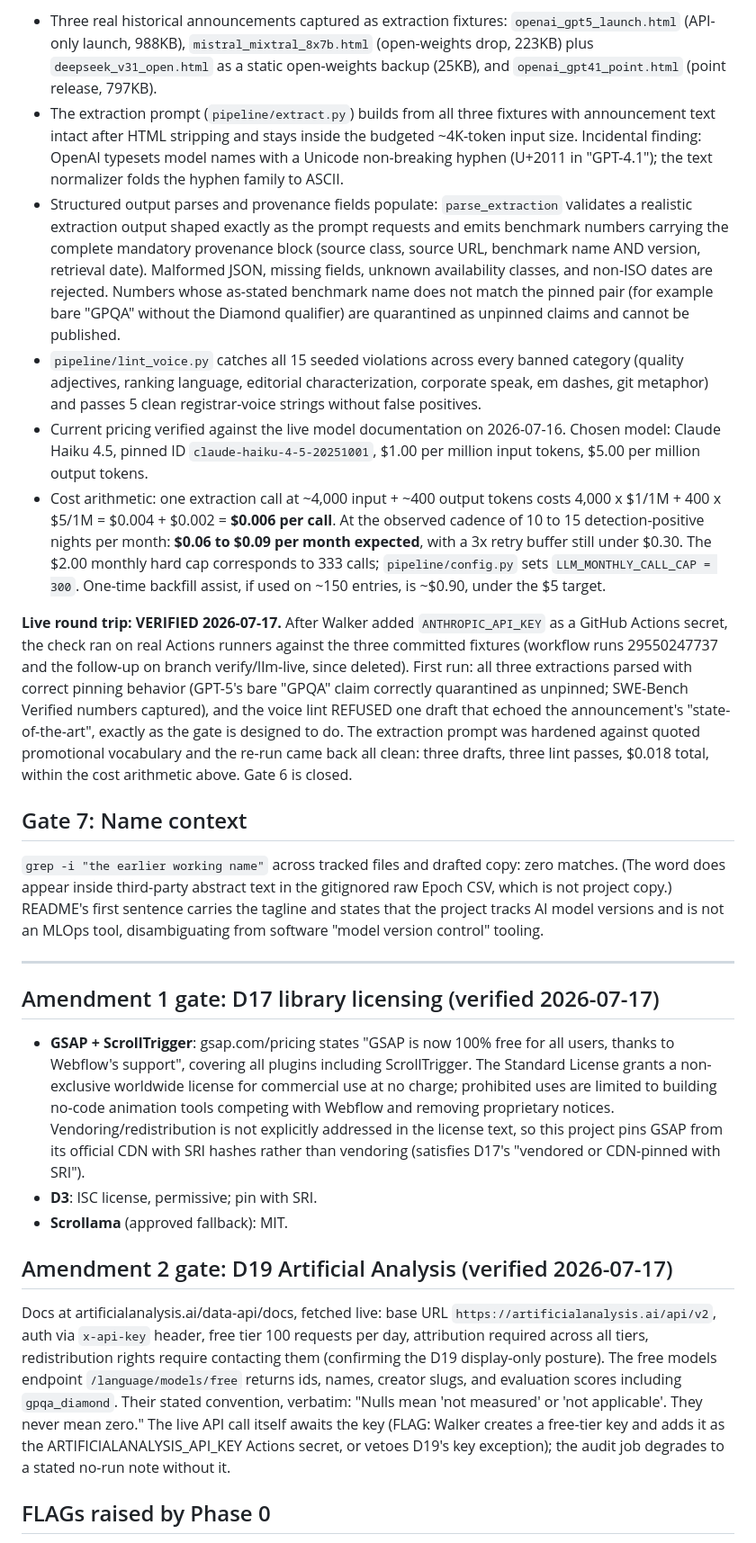
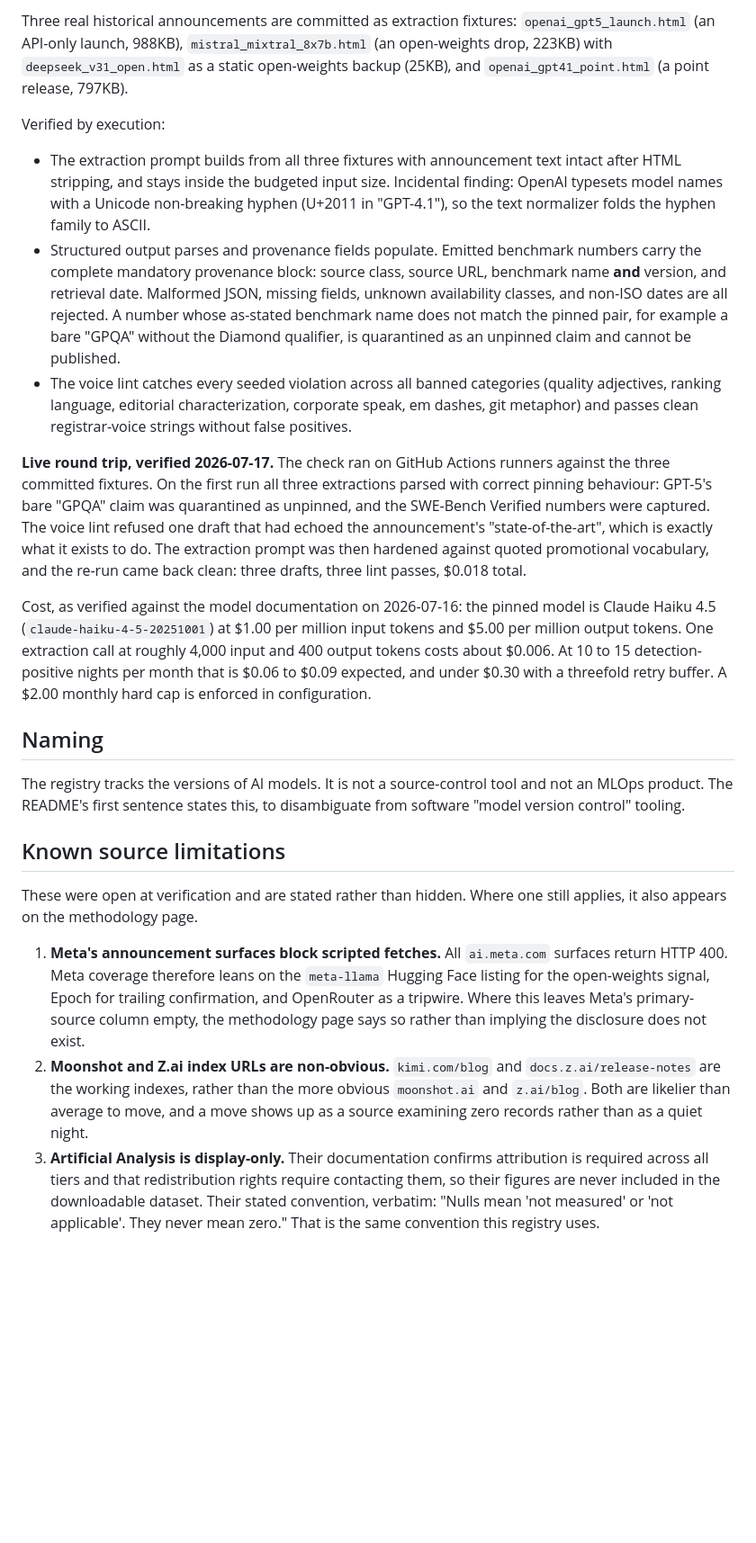
Before and after one commit to wrobinson127/versioncontrol, a Markdown page: docs/verification_report.md, the part around one of its changes. Shown at 90% size. Rendered like a GitHub page; blank space fills up the shorter version.

```diff
--- a/docs/verification_report.md
+++ b/docs/verification_report.md
@@ -111,28 +167,62 @@ Verified by execution (test run: `python -m pytest pipeline/tests`, 13 passed):
 
-- Three real historical announcements captured as extraction fixtures: `openai_gpt5_launch.html` (API-only launch, 988KB), `mistral_mixtral_8x7b.html` (open-weights drop, 223KB) plus `deepseek_v31_open.html` as a static open-weights backup (25KB), and `openai_gpt41_point.html` (point release, 797KB).
-- The extraction prompt (`pipeline/extract.py`) builds from all three fixtures with announcement text intact after HTML stripping and stays inside the budgeted ~4K-token input size. Incidental finding: OpenAI typesets model names with a Unicode non-breaking hyphen (U+2011 in "GPT-4.1"); the text normalizer folds the hyphen family to ASCII.
-- Structured output parses and provenance fields populate: `parse_extraction` validates a realistic extraction output shaped exactly as the prompt requests and emits benchmark numbers carrying the complete mandatory provenance block (source class, source URL, benchmark name AND version, retrieval date). Malformed JSON, missing fields, unknown availability classes, and non-ISO dates are rejected. Numbers whose as-stated benchmark name does not match the pinned pair (for example bare "GPQA" without the Diamond qualifier) are quarantined as unpinned claims and cannot be published.
-- `pipeline/lint_voice.py` catches all 15 seeded violations across every banned category (quality adjectives, ranking language, editorial characterization, corporate speak, em dashes, git metaphor) and passes 5 clean registrar-voice strings without false positives.
-- Current pricing verified against the live model documentation on 2026-07-16. Chosen model: Claude Haiku 4.5, pinned ID `claude-haiku-4-5-20251001`, $1.00 per million input tokens, $5.00 per million output tokens.
-- Cost arithmetic: one extraction call at ~4,000 input + ~400 output tokens costs 4,000 x $1/1M + 400 x $5/1M = $0.004 + $0.002 = **$0.006 per call**. At the observed cadence of 10 to 15 detection-positive nights per month: **$0.06 to $0.09 per month expected**, with a 3x retry buffer still under $0.30. The $2.00 monthly hard cap corresponds to 333 calls; `pipeline/config.py` sets `LLM_MONTHLY_CALL_CAP = 300`. One-time backfill assist, if used on ~150 entries, is ~$0.90, under the $5 target.
+Three real historical announcements are committed as extraction fixtures:
+`openai_gpt5_launch.html` (an API-only launch, 988KB), `mistral_mixtral_8x7b.html` (an
+open-weights drop, 223KB) with `deepseek_v31_open.html` as a static open-weights backup (25KB),
+and `openai_gpt41_point.html` (a point release, 797KB).
 
-**Live round trip: VERIFIED 2026-07-17.** After Walker added `ANTHROPIC_API_KEY` as a GitHub Actions secret, the check ran on real Actions runners against the three committed fixtures (workflow runs 29550247737 and the follow-up on branch verify/llm-live, since deleted). First run: all three extractions parsed with correct pinning behavior (GPT-5's bare "GPQA" claim correctly quarantined as unpinned; SWE-Bench Verified numbers captured), and the voice lint REFUSED one draft that echoed the announcement's "state-of-the-art", exactly as the gate is designed to do. The extraction prompt was hardened against quoted promotional vocabulary and the re-run came back all clean: three drafts, three lint passes, $0.018 total, within the cost arithmetic above. Gate 6 is closed.
+Verified by execution:
 
-## Gate 7: Name context
+- The extraction prompt builds from all three fixtures with announcement text intact after HTML
+  stripping, and stays inside the budgeted input size. Incidental finding: OpenAI typesets model
+  names with a Unicode non-breaking hyphen (U+2011 in "GPT-4.1"), so the text normalizer folds the
+  hyphen family to ASCII.
+- Structured output parses and provenance fields populate. Emitted benchmark numbers carry the
+  complete mandatory provenance block: source class, source URL, benchmark name **and** version,
+  and retrieval date. Malformed JSON, missing fields, unknown availability classes, and non-ISO
+  dates are all rejected. A number whose as-stated benchmark name does not match the pinned pair,
+  for example a bare "GPQA" without the Diamond qualifier, is quarantined as an unpinned claim and
+  cannot be published.
+- The voice lint catches every seeded violation across all banned categories (quality adjectives,
+  ranking language, editorial characterization, corporate speak, em dashes, git metaphor) and
+  passes clean registrar-voice strings without false positives.
 
-`grep -i "the earlier working name"` across tracked files and drafted copy: zero matches. (The word does appear inside third-party abstract text in the gitignored raw Epoch CSV, which is not project copy.) README's first sentence carries the tagline and states that the project tracks AI model versions and is not an MLOps tool, disambiguating from software "model version control" tooling.
+**Live round trip, verified 2026-07-17.** The check ran on GitHub Actions runners against the
+three committed fixtures. On the first run all three extractions parsed with correct pinning
+behaviour: GPT-5's bare "GPQA" claim was quarantined as unpinned, and the SWE-Bench Verified
+numbers were captured. The voice lint refused one draft that had echoed the announcement's
+"state-of-the-art", which is exactly what it exists to do. The extraction prompt was then
+hardened against quoted promotional vocabulary, and the re-run came back clean: three drafts,
+three lint passes, $0.018 total.
 
----
+Cost, as verified against the model documentation on 2026-07-16: the pinned model is Claude
+Haiku 4.5 (`claude-haiku-4-5-20251001`) at $1.00 per million input tokens and $5.00 per million
+output tokens. One extraction call at roughly 4,000 input and 400 output tokens costs about
+$0.006. At 10 to 15 detection-positive nights per month that is $0.06 to $0.09 expected, and
+under $0.30 with a threefold retry buffer. A $2.00 monthly hard cap is enforced in configuration.
 
-## Amendment 1 gate: D17 library licensing (verified 2026-07-17)
+## Naming
 
-- **GSAP + ScrollTrigger**: gsap.com/pricing states "GSAP is now 100% free for all users, thanks to Webflow's support", covering all plugins including ScrollTrigger. The Standard License grants a non-exclusive worldwide license for commercial use at no charge; prohibited uses are limited to building no-code animation tools competing with Webflow and removing proprietary notices. Vendoring/redistribution is not explicitly addressed in the license text, so this project pins GSAP from its official CDN with SRI hashes rather than vendoring (satisfies D17's "vendored or CDN-pinned with SRI").
-- **D3**: ISC license, permissive; pin with SRI.
-- **Scrollama** (approved fallback): MIT.
+The registry tracks the versions of AI models. It is not a source-control tool and not an MLOps
+product. The README's first sentence states this, to disambiguate from software "model version
+control" tooling.
 
-## Amendment 2 gate: D19 Artificial Analysis (verified 2026-07-17)
+## Known source limitations
 
-Docs at artificialanalysis.ai/data-api/docs, fetched live: base URL `https://artificialanalysis.ai/api/v2`, auth via `x-api-key` header, free tier 100 requests per day, attribution required across all tiers, redistribution rights require contacting them (confirming the D19 display-only posture). The free models endpoint `/language/models/free` returns ids, names, creator slugs, and evaluation scores including `gpqa_diamond`. Their stated convention, verbatim: "Nulls mean 'not measured' or 'not applicable'. They never mean zero." The live API call itself awaits the key (FLAG: Walker creates a free-tier key and adds it as the ARTIFICIALANALYSIS_API_KEY Actions secret, or vetoes D19's key exception); the audit job degrades to a stated no-run note without it.
+These were open at verification and are stated rather than hidden. Where one still applies, it
+also appears on the methodology page.
 
-## FLAGs raised by Phase 0
+1. **Meta's announcement surfaces block scripted fetches.** All `ai.meta.com` surfaces return
+   HTTP 400. Meta coverage therefore leans on the `meta-llama` Hugging Face listing for the
+   open-weights signal, Epoch for trailing confirmation, and OpenRouter as a tripwire. Where this
+   leaves Meta's primary-source column empty, the methodology page says so rather than implying
+   the disclosure does not exist.
+2. **Moonshot and Z.ai index URLs are non-obvious.** `kimi.com/blog` and `docs.z.ai/release-notes`
+   are the working indexes, rather than the more obvious `moonshot.ai` and `z.ai/blog`. Both are
+   likelier than average to move, and a move shows up as a source examining zero records rather
+   than as a quiet night.
+3. **Artificial Analysis is display-only.** Their documentation confirms attribution is required
+   across all tiers and that redistribution rights require contacting them, so their figures are
+   never included in the downloadable dataset. Their stated convention, verbatim: "Nulls mean
+   'not measured' or 'not applicable'. They never mean zero." That is the same convention this
+   registry uses.
 
```
Also changed, not shown: other parts of docs/verification_report.md (+100 -38 lines), docs/backfill_strategy.md (+7 -7 lines).
